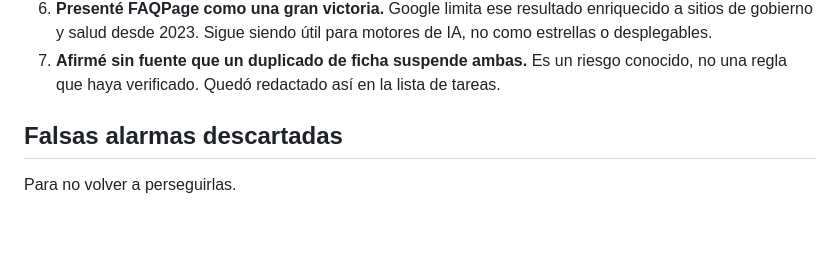
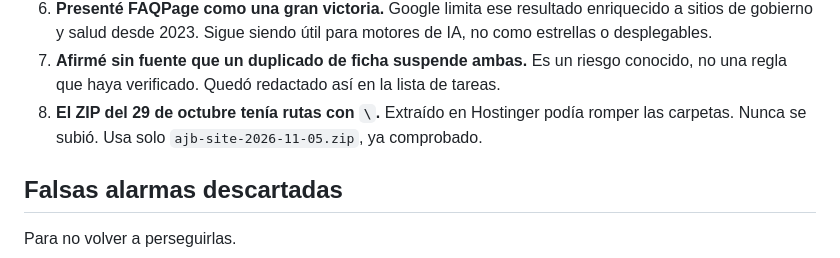
Before and after one commit to migueld9504-dev/AJB-CleanningS, a Markdown page: docs/BITACORA.md, the part around the change. Drawn GitHub-style; blank space fills up the shorter version.

```diff
--- a/docs/BITACORA.md
+++ b/docs/BITACORA.md
@@ -74,6 +74,8 @@ Quedan aquí para que nadie los repita al replicar el método.
    gobierno y salud desde 2023. Sigue siendo útil para motores de IA, no como estrellas o desplegables.
 7. **Afirmé sin fuente que un duplicado de ficha suspende ambas.** Es un riesgo conocido, no una regla
    que haya verificado. Quedó redactado así en la lista de tareas.
+8. **El ZIP del 29 de octubre tenía rutas con `\`.** Extraído en Hostinger podía romper las carpetas.
+   Nunca se subió. Usa solo `ajb-site-2026-11-05.zip`, ya comprobado.
 
 ## Falsas alarmas descartadas
 
```
Also changed, not shown: docs/PLAYBOOK.md (+2 -0 lines).
